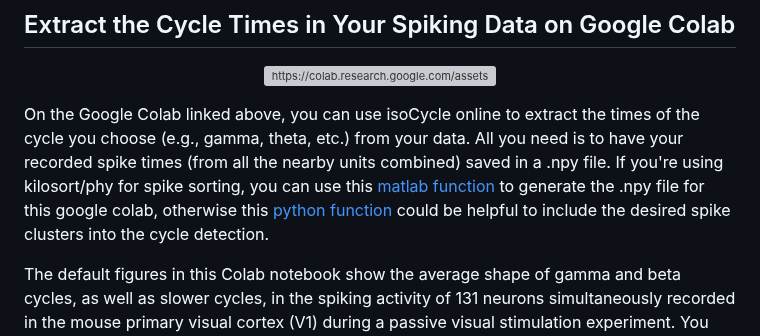
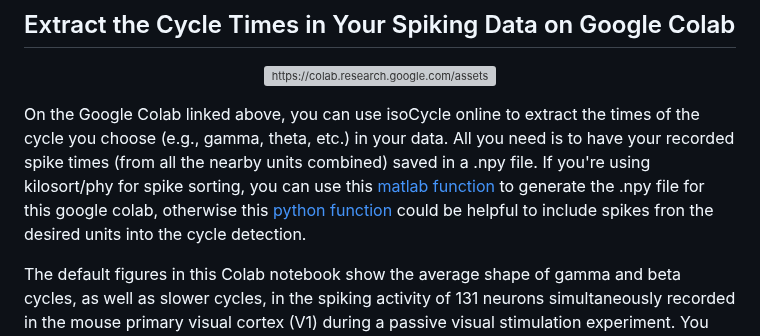
Before and after one commit to esiabri/isoCycle, a Markdown page: README.md, the part around the change. Drawn GitHub-style; grey boxes are pictures that could not be loaded.

```diff
--- a/README.md
+++ b/README.md
@@ -23,7 +23,7 @@ Neural oscillations are prominent features of neuronal population activity in th
   <img alt="https://colab.research.google.com/assets/colab-badge.svg" src="https://colab.research.google.com/assets/colab-badge.svg" align="center" style="pointer-events: auto;" width="250px"/>
 </a>
 
-On the Google Colab linked above, you can use isoCycle online to extract the times of the cycle you choose (e.g., gamma, theta, etc.) from your data. All you need is to have your recorded spike times (from all the nearby units combined) saved in a .npy file. If you're using kilosort/phy for spike sorting, you can use this [matlab function](https://github.com/esiabri/isoCycle/blob/main/isoCycle/files/isoCycleInput_build.m) to generate the .npy file for this google colab, otherwise this [python function](https://github.com/esiabri/isoCycle/blob/main/isoCycle/decoder.py#L646) could be helpful to include the desired spike clusters into the cycle detection.</p>
+On the Google Colab linked above, you can use isoCycle online to extract the times of the cycle you choose (e.g., gamma, theta, etc.) in your data. All you need is to have your recorded spike times (from all the nearby units combined) saved in a .npy file. If you're using kilosort/phy for spike sorting, you can use this [matlab function](https://github.com/esiabri/isoCycle/blob/main/isoCycle/files/isoCycleInput_build.m) to generate the .npy file for this google colab, otherwise this [python function](https://github.com/esiabri/isoCycle/blob/main/isoCycle/decoder.py#L646) could be helpful to include spikes fron the desired units into the cycle detection.</p>
 
 The default figures in this Colab notebook show the average shape of gamma and beta cycles, as well as slower cycles, in the spiking activity of 131 neurons simultaneously recorded in the mouse primary visual cortex (V1) during a passive visual stimulation experiment. You can regenerate these figures using this [data file](https://drive.google.com/file/d/1USRsBorZa9iL2ukuZJOt5P8Eu8tZL3aJ/view?usp=sharing). For the local machine version of this notebook see [example](https://github.com/esiabri/isoCycle/tree/main/isoCycle/example).</p>
 
```
